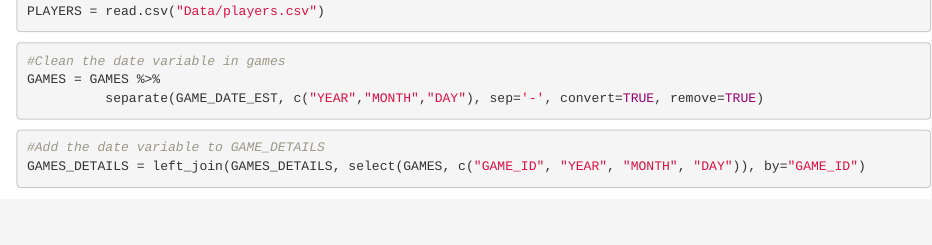
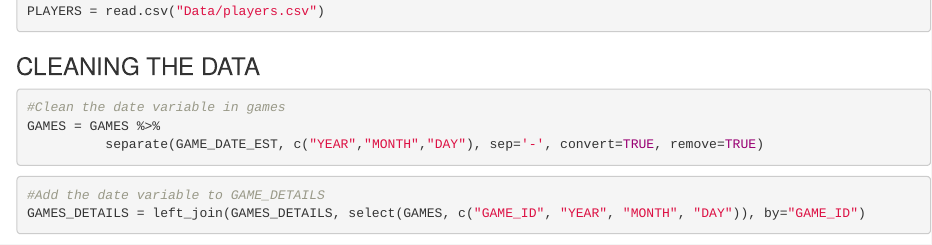
Before and after one commit to danevora/stor538-playoff-2, an R Markdown document (Cleaning.Rmd): the page in a window 1100 px wide, from 220 px down. Rendered offline with R 4.5, knitr and Pandoc, with nearby package versions; some code elsewhere in the file could not run offline.

Commit message:
added format headers

````diff
--- a/Cleaning.Rmd
+++ b/Cleaning.Rmd
@@ -9,6 +9,7 @@ GAMES_DETAILS = read.csv("Data/games_details.csv")
 TEAMS = read.csv("Data/teams.csv")
 PLAYERS = read.csv("Data/players.csv")
 ```
+### CLEANING THE DATA
 ```{r}
 #Clean the date variable in games
 GAMES = GAMES %>%
````
Also changed, not shown: Cleaning.Rmd (1 more changed lines).
